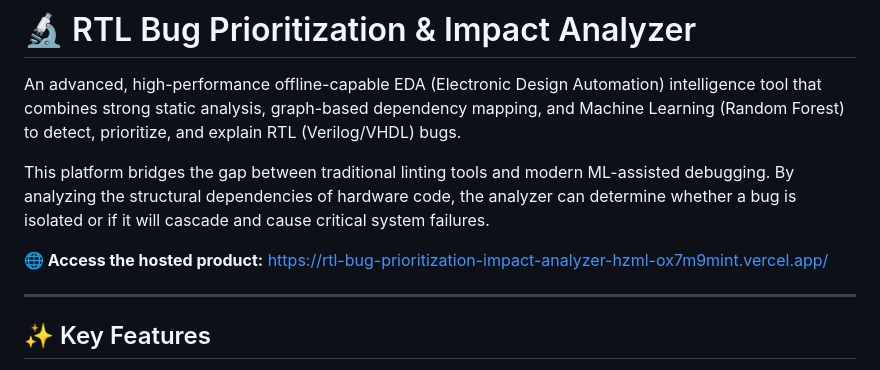
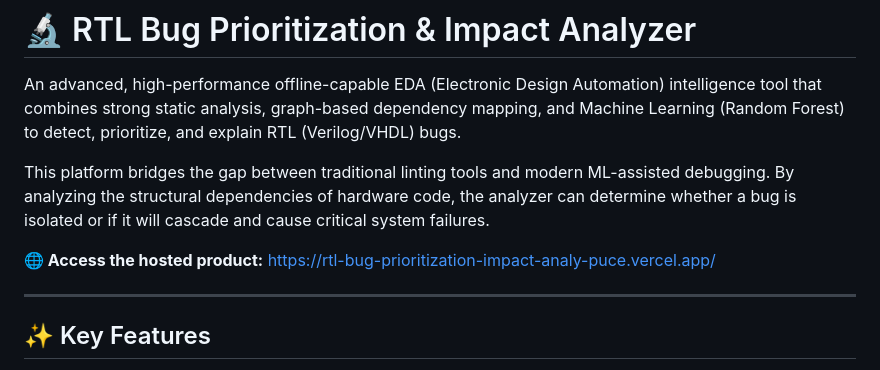
Before and after one commit to Devansht09/RTL-Bug-Prioritization-Impact-Analyzer, a Markdown page: README.md, the part around the change. GitHub-like rendering.

```diff
--- a/README.md
+++ b/README.md
@@ -4,7 +4,7 @@ An advanced, high-performance offline-capable EDA (Electronic Design Automation)
 
 This platform bridges the gap between traditional linting tools and modern ML-assisted debugging. By analyzing the structural dependencies of hardware code, the analyzer can determine whether a bug is isolated or if it will cascade and cause critical system failures.
 
-**🌐 Access the hosted product:** [https://rtl-bug-prioritization-impact-analyzer-hzml-ox7m9mint.vercel.app/](https://rtl-bug-prioritization-impact-analyzer-hzml-ox7m9mint.vercel.app/)
+**🌐 Access the hosted product:** [https://rtl-bug-prioritization-impact-analy-puce.vercel.app/](https://rtl-bug-prioritization-impact-analy-puce.vercel.app/)
 
 ---
 
```
